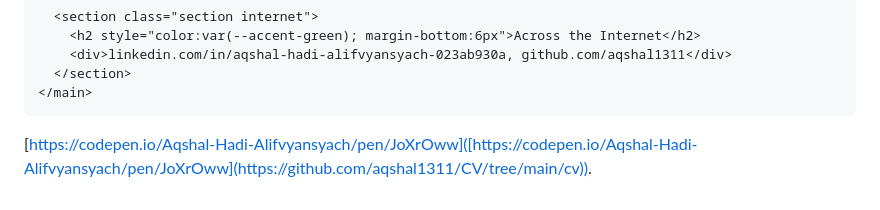
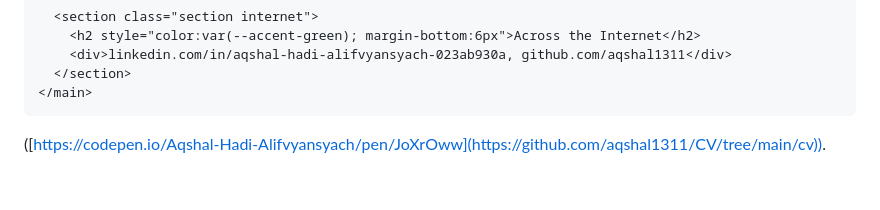
Before and after one commit to aqshal1311/CV, a Markdown page: cv/README.md, the part around the change. GitHub-like rendering.

```diff
--- a/cv/README.md
+++ b/cv/README.md
@@ -158,4 +158,4 @@
 </body>
 </html>
 
-[https://codepen.io/Aqshal-Hadi-Alifvyansyach/pen/JoXrOww]([https://codepen.io/Aqshal-Hadi-Alifvyansyach/pen/JoXrOww](https://github.com/aqshal1311/CV/tree/main/cv)).
+([https://codepen.io/Aqshal-Hadi-Alifvyansyach/pen/JoXrOww](https://github.com/aqshal1311/CV/tree/main/cv)).
```
